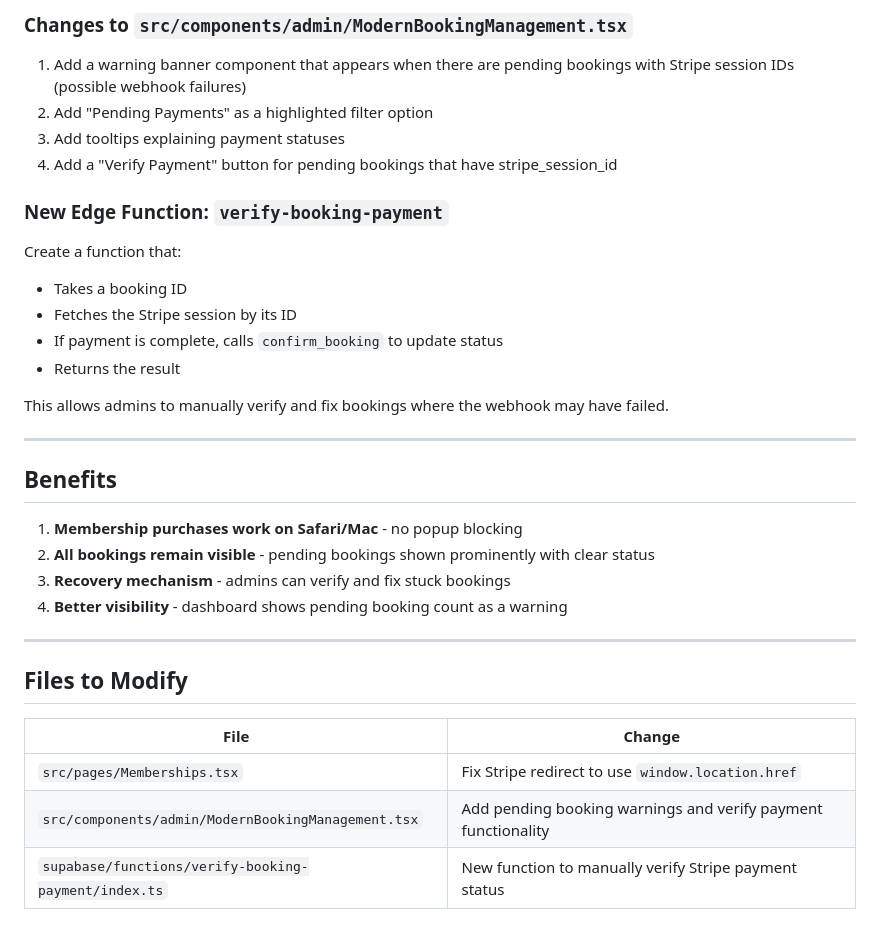
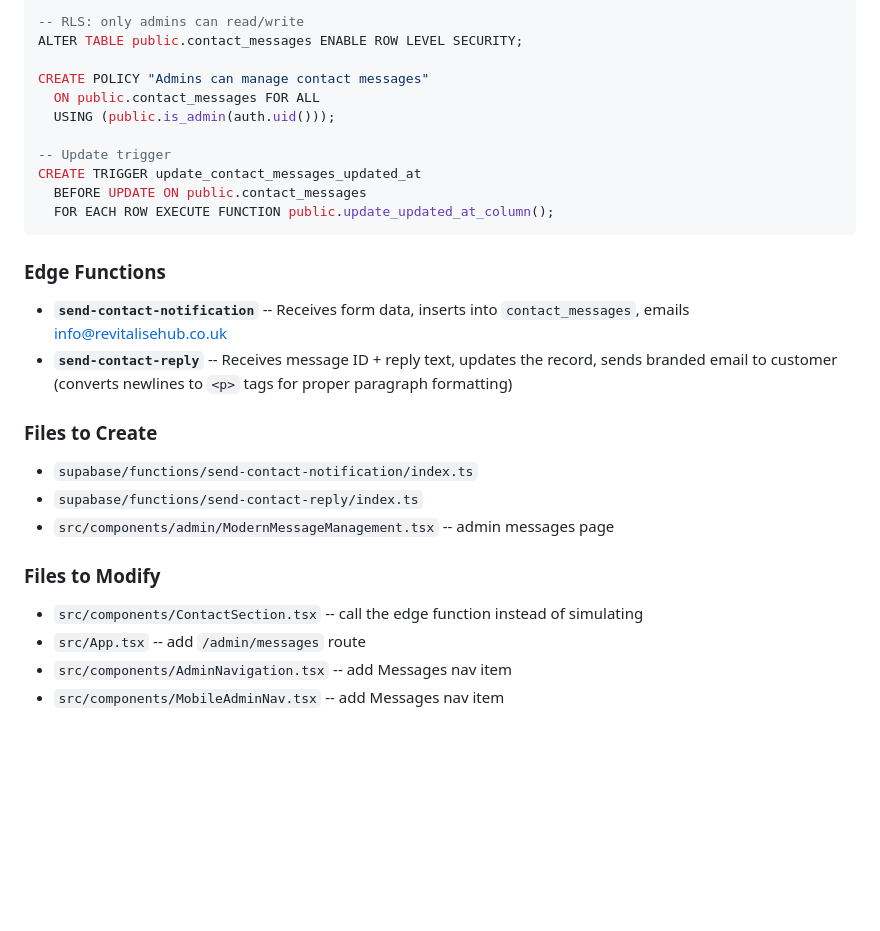
Before and after one commit to joeroffey/web-revamp-dreamscape-creator, a Markdown page: .lovable/plan.md, the part around one of its changes. Rendered like a GitHub page; blank space fills up the shorter version.

````diff
--- a/.lovable/plan.md
+++ b/.lovable/plan.md
@@ -70,34 +53,28 @@ Create additional safeguards:
 
-### Changes to `src/components/admin/ModernBookingManagement.tsx`
-1. Add a warning banner component that appears when there are pending bookings with Stripe session IDs (possible webhook failures)
-2. Add "Pending Payments" as a highlighted filter option
-3. Add tooltips explaining payment statuses
-4. Add a "Verify Payment" button for pending bookings that have stripe_session_id
+-- RLS: only admins can read/write
+ALTER TABLE public.contact_messages ENABLE ROW LEVEL SECURITY;
 
-### New Edge Function: `verify-booking-payment`
-Create a function that:
-- Takes a booking ID
-- Fetches the Stripe session by its ID
-- If payment is complete, calls `confirm_booking` to update status
-- Returns the result
+CREATE POLICY "Admins can manage contact messages"
+  ON public.contact_messages FOR ALL
+  USING (public.is_admin(auth.uid()));
 
-This allows admins to manually verify and fix bookings where the webhook may have failed.
+-- Update trigger
+CREATE TRIGGER update_contact_messages_updated_at
+  BEFORE UPDATE ON public.contact_messages
+  FOR EACH ROW EXECUTE FUNCTION public.update_updated_at_column();
+```
 
----
+### Edge Functions
+- **`send-contact-notification`** -- Receives form data, inserts into `contact_messages`, emails info@revitalisehub.co.uk
+- **`send-contact-reply`** -- Receives message ID + reply text, updates the record, sends branded email to customer (converts newlines to `<p>` tags for proper paragraph formatting)
 
-## Benefits
+### Files to Create
+- `supabase/functions/send-contact-notification/index.ts`
+- `supabase/functions/send-contact-reply/index.ts`
+- `src/components/admin/ModernMessageManagement.tsx` -- admin messages page
 
-1. **Membership purchases work on Safari/Mac** - no popup blocking
-2. **All bookings remain visible** - pending bookings shown prominently with clear status
-3. **Recovery mechanism** - admins can verify and fix stuck bookings
-4. **Better visibility** - dashboard shows pending booking count as a warning
-
----
-
-## Files to Modify
-
-| File | Change |
-|------|--------|
-| `src/pages/Memberships.tsx` | Fix Stripe redirect to use `window.location.href` |
-| `src/components/admin/ModernBookingManagement.tsx` | Add pending booking warnings and verify payment functionality |
-| `supabase/functions/verify-booking-payment/index.ts` | New function to manually verify Stripe payment status |
+### Files to Modify
+- `src/components/ContactSection.tsx` -- call the edge function instead of simulating
+- `src/App.tsx` -- add `/admin/messages` route
+- `src/components/AdminNavigation.tsx` -- add Messages nav item
+- `src/components/MobileAdminNav.tsx` -- add Messages nav item
````
Also changed, not shown: other parts of .lovable/plan.md (+35 -52 lines).
